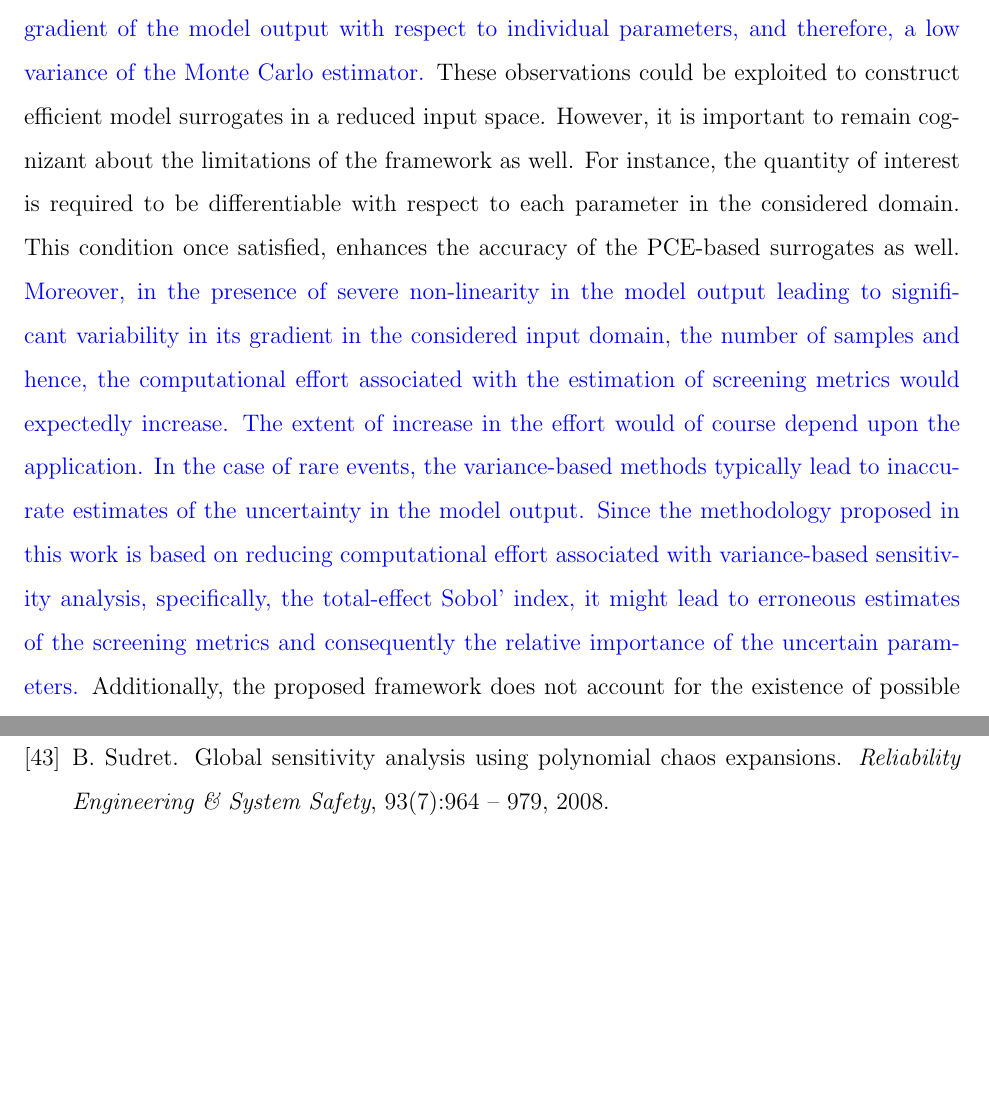
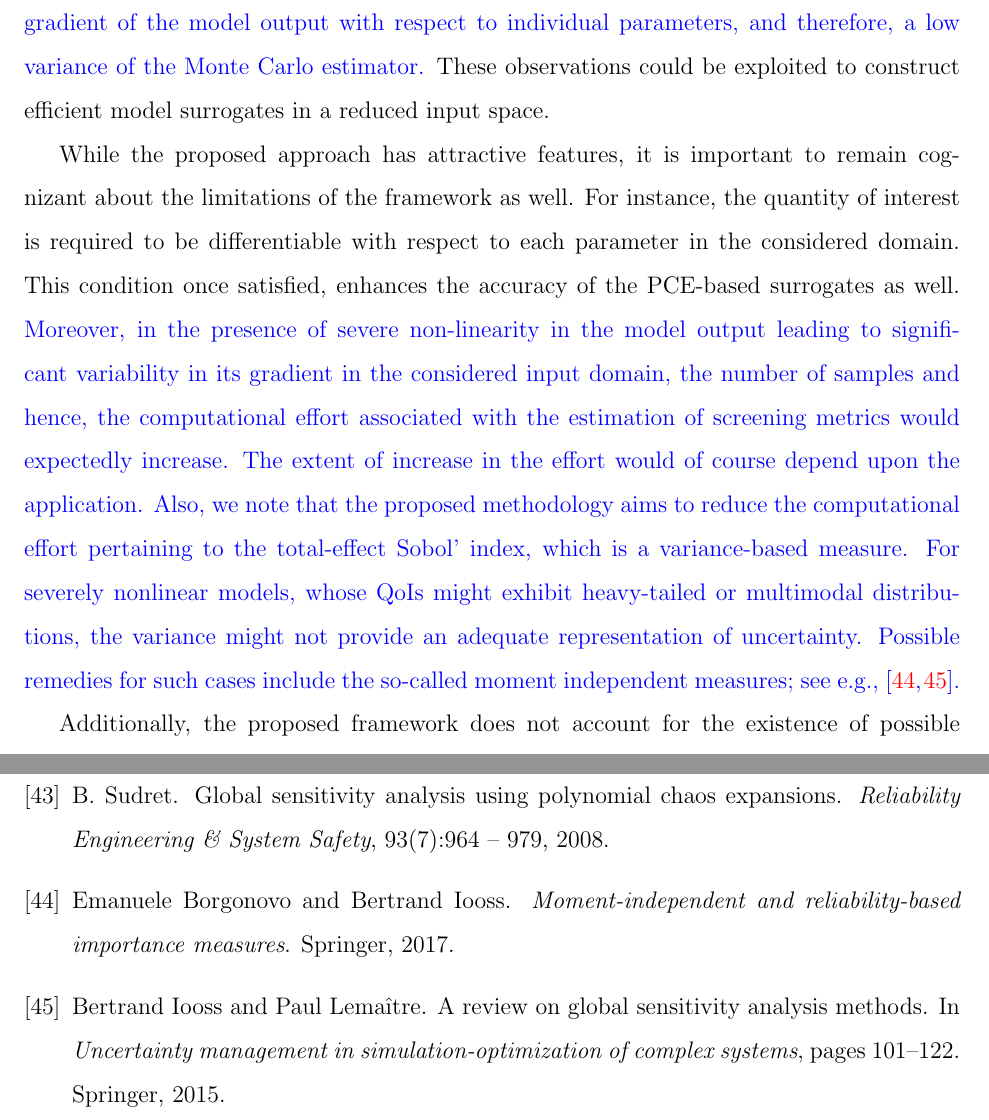
Before and after one commit to vohramanav/DGSM_PCE_MD, a LaTeX document (Paper/DGSM_surrogate_paper.tex, which reads Paper/disc.tex): two parts of pages 35 and 40 of 40, joined at a grey line, cut so that both start at the same text, the shorter picture padded with empty space. Compiled offline with pdfLaTeX.

Commit message:
update ...

```diff
--- a/Paper/disc.tex
+++ b/Paper/disc.tex
@@ -75,16 +75,17 @@ are calibrated.
 \end{enumerate}
 
 Based on the results presented for the test problems and the kinetics
-application, the proposed framework seems quite promising in its
-potential for identifying the unimportant model inputs. \rebut{In fact, in
-the numerical tests and the chemical kinetics application presented in this
-work, reasonable estimates of the screening metric are obtained during the
-initial screening step with a few samples. This is indicative of a small
-degree of
-variability in the gradient of the model output with respect to individual
-parameters, and therefore, a low variance of the Monte Carlo estimator.}
-These observations could be exploited to construct efficient model surrogates
-in a reduced input space. However, it is important to remain cognizant
+application, the proposed framework seems quite promising in its potential for
+identifying the unimportant model inputs. \rebut{In fact, in the numerical
+tests and the chemical kinetics application presented in this work, reasonable
+estimates of the screening metric are obtained during the initial screening
+step with a few samples. This is indicative of a small degree of variability in
+the gradient of the model output with respect to individual parameters, and
+therefore, a low variance of the Monte Carlo estimator.} These observations
+could be exploited to construct efficient model surrogates in a reduced input
+space.
+
+While the proposed approach has attractive features, it is important to remain cognizant
 about the limitations of the framework as well.
 For instance, the quantity of interest is required to be differentiable with
 respect to each parameter in the considered domain. This condition once
@@ -94,13 +95,22 @@ leading to significant variability in its gradient in the considered input domai
 the number of samples and hence, the computational effort associated with
 the estimation of screening metrics would expectedly
 increase. The extent of increase in the effort would of course depend upon the
-application. In the case of rare events, the variance-based methods typically
-lead to inaccurate estimates of the uncertainty in the model output. Since the
-methodology proposed in this work is based on reducing computational
-effort associated with variance-based sensitivity analysis, specifically, the
-total-effect Sobol' index, it might lead to erroneous estimates of the
-screening metrics and consequently the relative importance of the
-uncertain parameters.}
+application.
+Also, we note that the proposed methodology aims to reduce the computational
+effort pertaining to the total-effect Sobol' index, which is a
+variance-based measure.  For severely nonlinear models, whose QoIs
+might exhibit heavy-tailed or multimodal distributions, the
+variance might not provide an adequate representation of uncertainty.
+Possible remedies for such cases include the so-called moment independent
+measures; see e.g.,~\cite{BorgonovoIooss16,IoossLemaitre15}.}
+%In the case of rare events, the variance-based methods typically
+%lead to inaccurate estimates of the uncertainty in the model output. Since the
+%methodology proposed in this work is based on reducing computational
+%effort associated with variance-based sensitivity analysis, specifically, the
+%total-effect Sobol' index, it might lead to erroneous estimates of the
+%screening metrics and consequently the relative importance of the
+%uncertain parameters.
+
 Additionally, the proposed framework does not
 account for the existence of possible correlations between the uncertain
 inputs of the model. However, while the assumption of independent
```
Also changed, not shown: Paper/REFER.bib (+21 -3 lines), Paper/revision/reviewer_replies.tex (+19 -11 lines).
